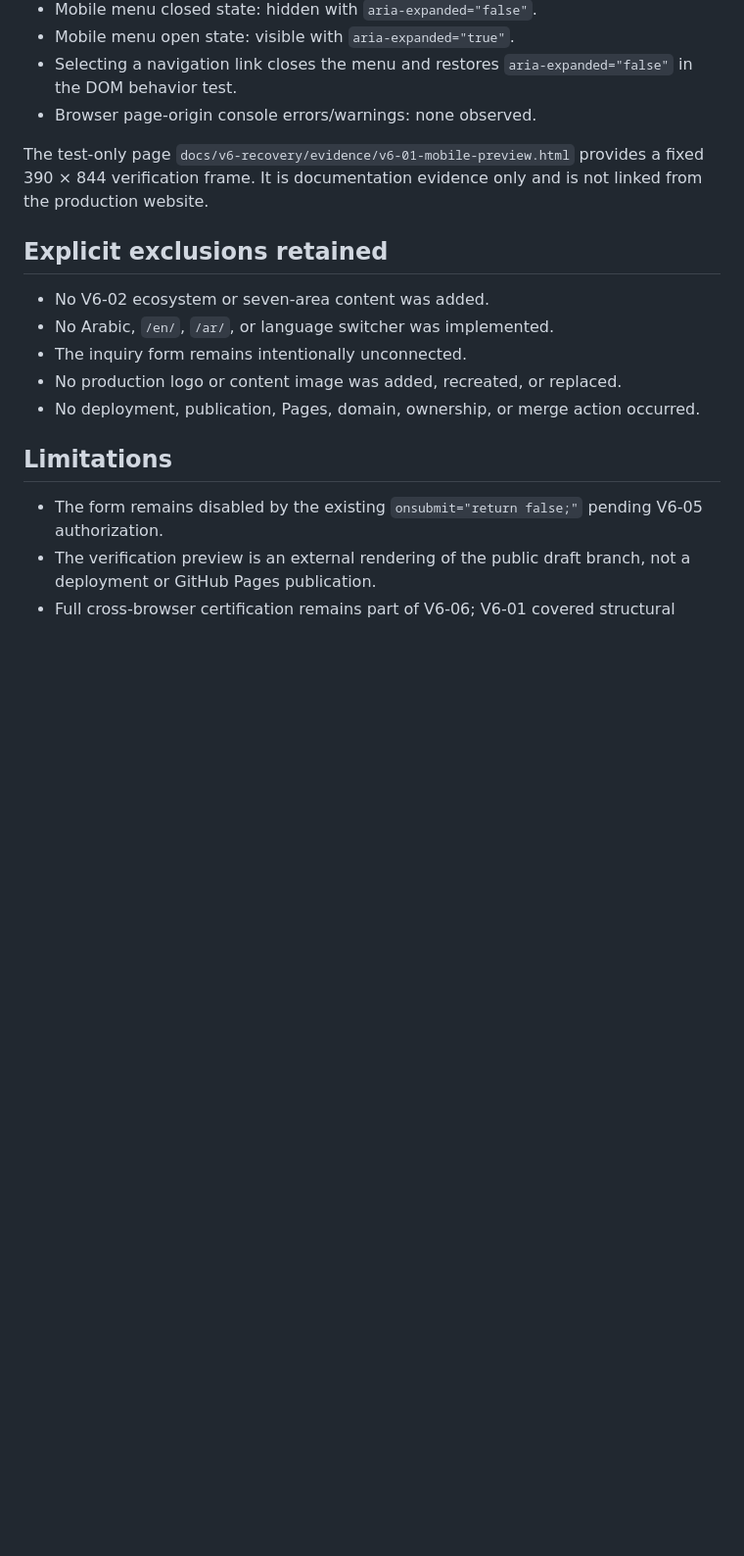
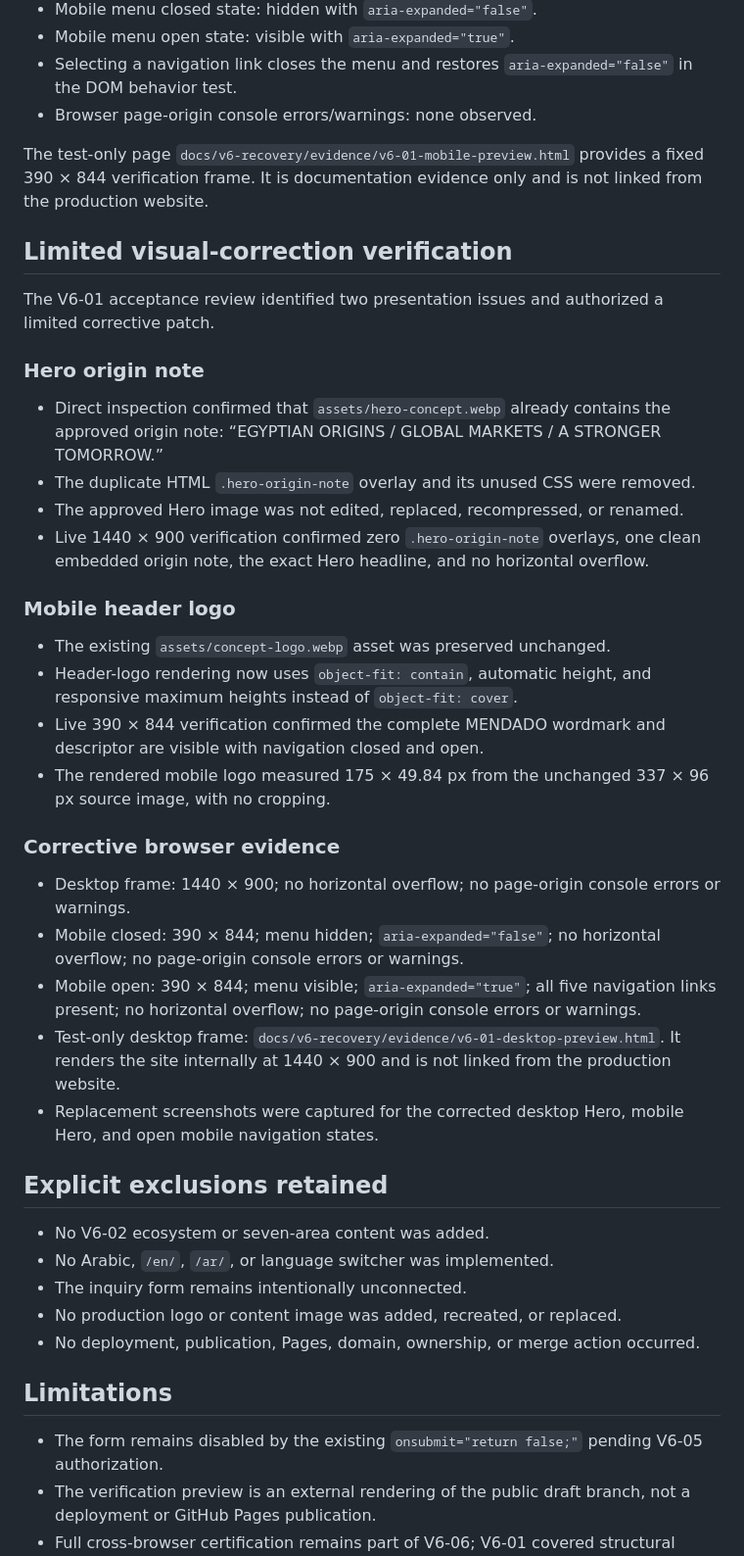
Before and after one commit to MahmoudElBanna83/Mendado-Website, a Markdown page: docs/v6-recovery/V6-01_VERIFICATION.md, the part around the change. Shown at 98% size. Rendered like a GitHub page; blank space fills up the shorter version.

Commit message:
docs: record V6-01 visual correction evidence

```diff
--- a/docs/v6-recovery/V6-01_VERIFICATION.md
+++ b/docs/v6-recovery/V6-01_VERIFICATION.md
@@ -58,6 +58,32 @@ V6-00 starting head: `2ac11fcfe43bcb860214fdbdf7177a660c2f4a8a`
 
 The test-only page `docs/v6-recovery/evidence/v6-01-mobile-preview.html` provides a fixed 390 × 844 verification frame. It is documentation evidence only and is not linked from the production website.
 
+## Limited visual-correction verification
+
+The V6-01 acceptance review identified two presentation issues and authorized a limited corrective patch.
+
+### Hero origin note
+
+- Direct inspection confirmed that `assets/hero-concept.webp` already contains the approved origin note: “EGYPTIAN ORIGINS / GLOBAL MARKETS / A STRONGER TOMORROW.”
+- The duplicate HTML `.hero-origin-note` overlay and its unused CSS were removed.
+- The approved Hero image was not edited, replaced, recompressed, or renamed.
+- Live 1440 × 900 verification confirmed zero `.hero-origin-note` overlays, one clean embedded origin note, the exact Hero headline, and no horizontal overflow.
+
+### Mobile header logo
+
+- The existing `assets/concept-logo.webp` asset was preserved unchanged.
+- Header-logo rendering now uses `object-fit: contain`, automatic height, and responsive maximum heights instead of `object-fit: cover`.
+- Live 390 × 844 verification confirmed the complete MENDADO wordmark and descriptor are visible with navigation closed and open.
+- The rendered mobile logo measured 175 × 49.84 px from the unchanged 337 × 96 px source image, with no cropping.
+
+### Corrective browser evidence
+
+- Desktop frame: 1440 × 900; no horizontal overflow; no page-origin console errors or warnings.
+- Mobile closed: 390 × 844; menu hidden; `aria-expanded="false"`; no horizontal overflow; no page-origin console errors or warnings.
+- Mobile open: 390 × 844; menu visible; `aria-expanded="true"`; all five navigation links present; no horizontal overflow; no page-origin console errors or warnings.
+- Test-only desktop frame: `docs/v6-recovery/evidence/v6-01-desktop-preview.html`. It renders the site internally at 1440 × 900 and is not linked from the production website.
+- Replacement screenshots were captured for the corrected desktop Hero, mobile Hero, and open mobile navigation states.
+
 ## Explicit exclusions retained
 
 - No V6-02 ecosystem or seven-area content was added.
```
